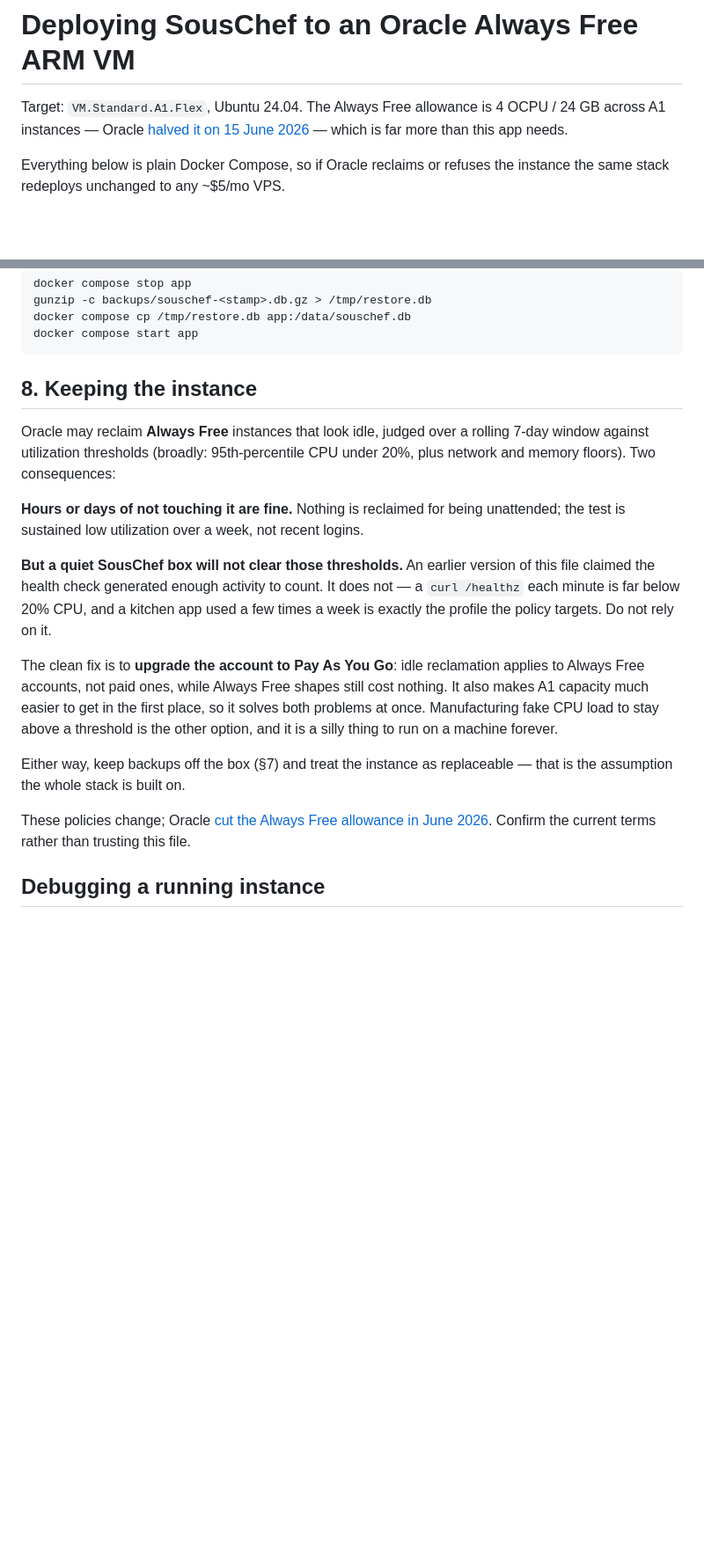
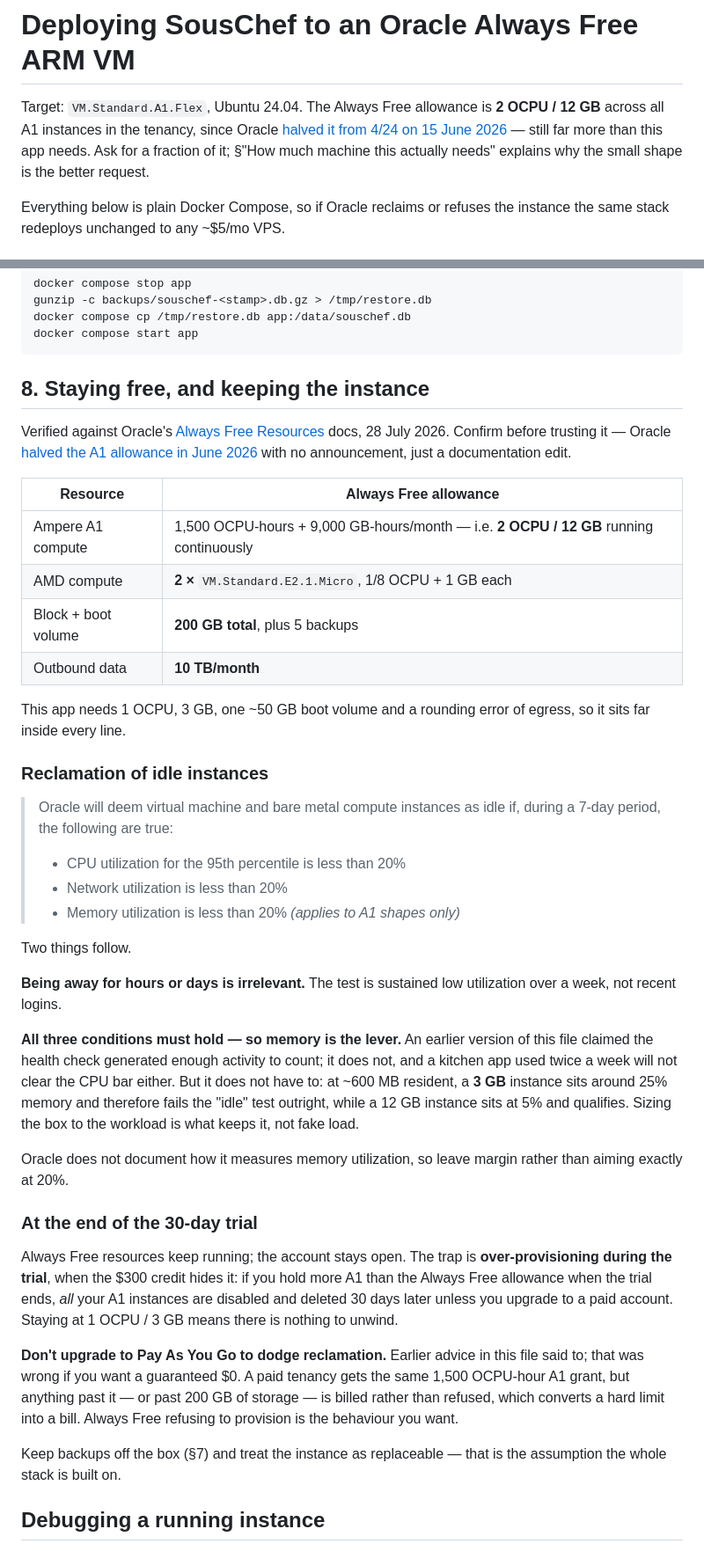
Before and after one commit to ethanez713/souschef, a Markdown page: deploy/README.md, 2 parts joined by grey strips. Shown at 88% size. GitHub-like rendering; blank space fills up the shorter version.

Commit message:
Verify free-tier terms against Oracle docs and retract the PAYG advice
Checked the Always Free docs on 28 July 2026. Two corrections:

Pay As You Go was recommended twice, for A1 capacity and to dodge idle
reclamation. That is wrong for anyone who wants a guaranteed zero bill: a
paid tenancy gets the same 1,500 OCPU-hour grant, but exceeding it bills
rather than refuses. Always Free refusing to provision is the safety
feature, not a limitation.

Idle reclamation needs CPU, network AND memory all under 20% on A1, so
right-sizing is a legitimate defence: at ~600 MB resident a 3 GB instance
sits near 25% memory and fails the idle test, where a 12 GB one sits at 5%
and qualifies. The small shape is also easier to schedule, so the
recommended ask drops to 1 OCPU / 3 GB.

Also splits the firewall into its own post-provisioning section, since
neither layer appears on the create-instance form, and fixes a header that
still quoted the pre-June 4 OCPU / 24 GB allowance.

````diff
--- a/deploy/README.md
+++ b/deploy/README.md
@@ -1,9 +1,10 @@
 # Deploying SousChef to an Oracle Always Free ARM VM
 
-Target: `VM.Standard.A1.Flex`, Ubuntu 24.04. The Always Free allowance is 4 OCPU
-/ 24 GB across A1 instances — Oracle
-[halved it on 15 June 2026](https://www.infoq.com/news/2026/07/oracle-cloud-free-tier-limits/)
-— which is far more than this app needs.
+Target: `VM.Standard.A1.Flex`, Ubuntu 24.04. The Always Free allowance is **2 OCPU
+/ 12 GB** across all A1 instances in the tenancy, since Oracle
+[halved it from 4/24 on 15 June 2026](https://www.infoq.com/news/2026/07/oracle-cloud-free-tier-limits/)
+— still far more than this app needs. Ask for a fraction of it; §"How much machine
+this actually needs" explains why the small shape is the better request.
 
 Everything below is plain Docker Compose, so if Oracle reclaims or refuses the
 instance the same stack redeploys unchanged to any ~$5/mo VPS.
@@ -229,33 +258,63 @@ docker compose cp /tmp/restore.db app:/data/souschef.db
 docker compose start app
 ```
 
-## 8. Keeping the instance
+## 8. Staying free, and keeping the instance
 
-Oracle may reclaim **Always Free** instances that look idle, judged over a rolling
-7-day window against utilization thresholds (broadly: 95th-percentile CPU under
-20%, plus network and memory floors). Two consequences:
+Verified against Oracle's
+[Always Free Resources](https://docs.oracle.com/en-us/iaas/Content/FreeTier/freetier_topic-Always_Free_Resources.htm)
+docs, 28 July 2026. Confirm before trusting it — Oracle
+[halved the A1 allowance in June 2026](https://www.infoq.com/news/2026/07/oracle-cloud-free-tier-limits/)
+with no announcement, just a documentation edit.
 
-**Hours or days of not touching it are fine.** Nothing is reclaimed for being
-unattended; the test is sustained low utilization over a week, not recent logins.
+| Resource | Always Free allowance |
+|---|---|
+| Ampere A1 compute | 1,500 OCPU-hours + 9,000 GB-hours/month — i.e. **2 OCPU / 12 GB** running continuously |
+| AMD compute | **2 ×** `VM.Standard.E2.1.Micro`, 1/8 OCPU + 1 GB each |
+| Block + boot volume | **200 GB total**, plus 5 backups |
+| Outbound data | **10 TB/month** |
 
-**But a quiet SousChef box will not clear those thresholds.** An earlier version
-of this file claimed the health check generated enough activity to count. It does
-not — a `curl /healthz` each minute is far below 20% CPU, and a kitchen app used a
-few times a week is exactly the profile the policy targets. Do not rely on it.
+This app needs 1 OCPU, 3 GB, one ~50 GB boot volume and a rounding error of
+egress, so it sits far inside every line.
 
-The clean fix is to **upgrade the account to Pay As You Go**: idle reclamation
-applies to Always Free accounts, not paid ones, while Always Free shapes still
-cost nothing. It also makes A1 capacity much easier to get in the first place, so
-it solves both problems at once. Manufacturing fake CPU load to stay above a
-threshold is the other option, and it is a silly thing to run on a machine
-forever.
+### Reclamation of idle instances
 
-Either way, keep backups off the box (§7) and treat the instance as replaceable —
-that is the assumption the whole stack is built on.
+> Oracle will deem virtual machine and bare metal compute instances as idle if,
+> during a 7-day period, the following are true:
+> - CPU utilization for the 95th percentile is less than 20%
+> - Network utilization is less than 20%
+> - Memory utilization is less than 20% *(applies to A1 shapes only)*
 
-These policies change; Oracle
-[cut the Always Free allowance in June 2026](https://www.infoq.com/news/2026/07/oracle-cloud-free-tier-limits/).
-Confirm the current terms rather than trusting this file.
+Two things follow.
+
+**Being away for hours or days is irrelevant.** The test is sustained low
+utilization over a week, not recent logins.
+
+**All three conditions must hold — so memory is the lever.** An earlier version of
+this file claimed the health check generated enough activity to count; it does
+not, and a kitchen app used twice a week will not clear the CPU bar either. But it
+does not have to: at ~600 MB resident, a **3 GB** instance sits around 25% memory
+and therefore fails the "idle" test outright, while a 12 GB instance sits at 5%
+and qualifies. Sizing the box to the workload is what keeps it, not fake load.
+
+Oracle does not document how it measures memory utilization, so leave margin
+rather than aiming exactly at 20%.
+
+### At the end of the 30-day trial
+
+Always Free resources keep running; the account stays open. The trap is
+**over-provisioning during the trial**, when the $300 credit hides it: if you hold
+more A1 than the Always Free allowance when the trial ends, *all* your A1
+instances are disabled and deleted 30 days later unless you upgrade to a paid
+account. Staying at 1 OCPU / 3 GB means there is nothing to unwind.
+
+**Don't upgrade to Pay As You Go to dodge reclamation.** Earlier advice in this
+file said to; that was wrong if you want a guaranteed $0. A paid tenancy gets the
+same 1,500 OCPU-hour A1 grant, but anything past it — or past 200 GB of storage —
+is billed rather than refused, which converts a hard limit into a bill. Always
+Free refusing to provision is the behaviour you want.
+
+Keep backups off the box (§7) and treat the instance as replaceable — that is the
+assumption the whole stack is built on.
 
 ## Debugging a running instance
 
````
Also changed, not shown: other parts of deploy/README.md (+40 -12 lines).
